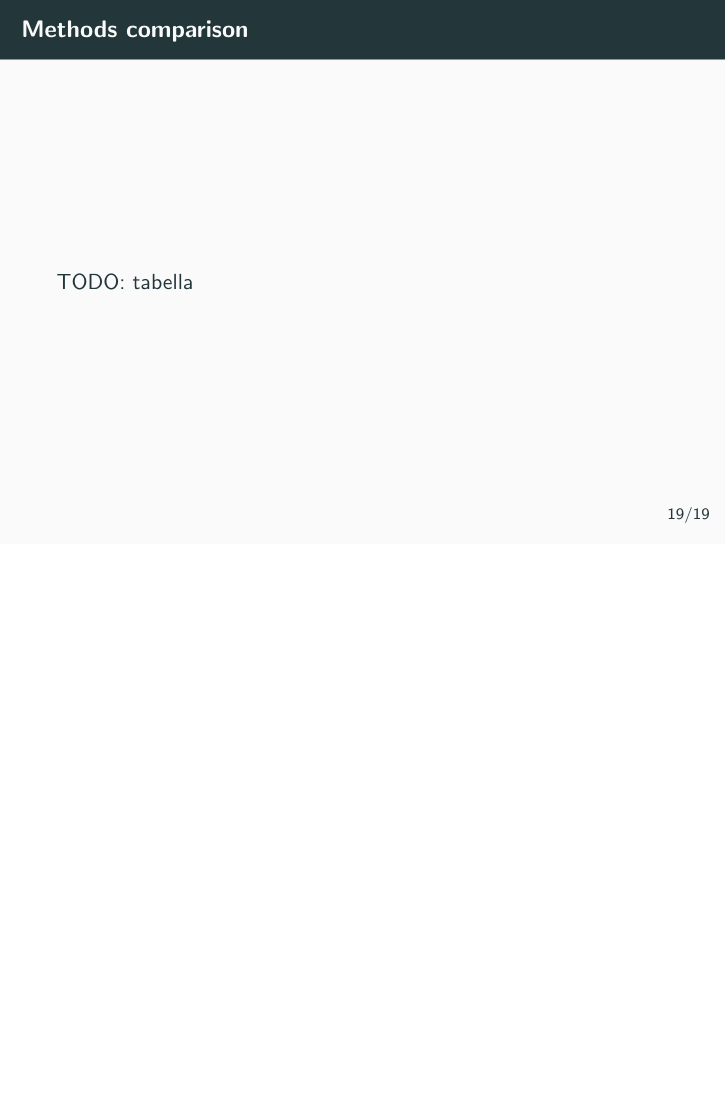
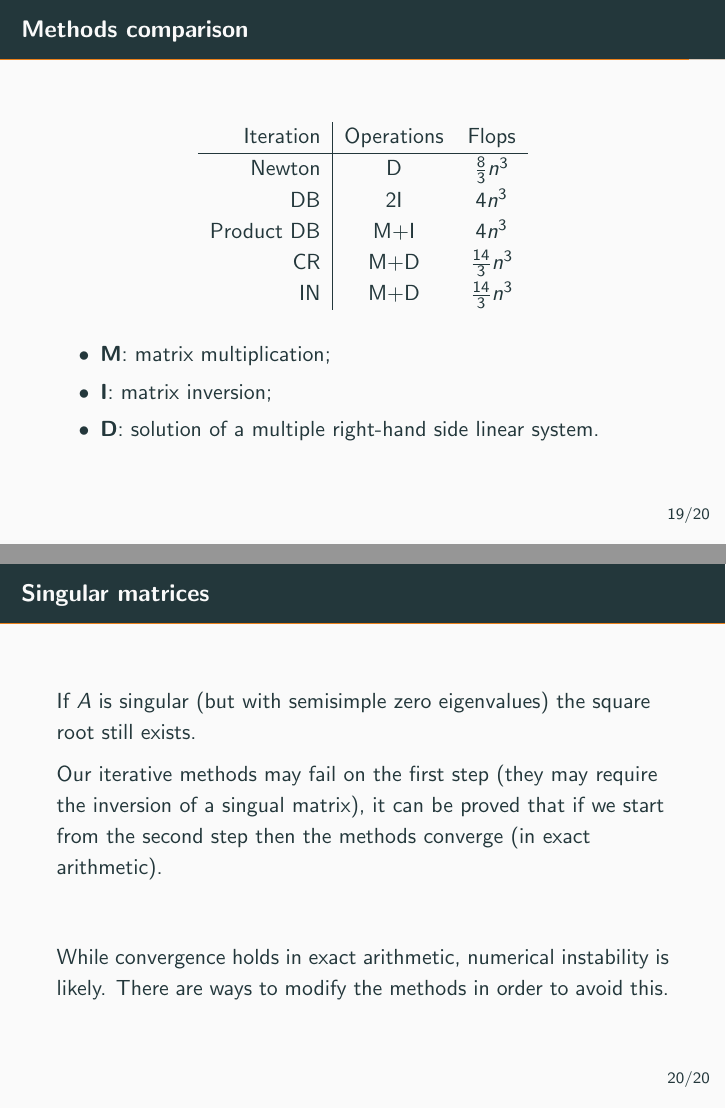
Before and after one commit to epol/seminariometodiapprossimazione, LaTeX slides (small/slide.tex): page 23 of 23 before the commit and pages 23 and 24 of 24 after it, the two joined at a grey line, the shorter picture padded with empty space. Compiled offline with pdfLaTeX.

Commit message:
Tabella confronto metodi e matrici singolari

```diff
--- a/small/slide.tex
+++ b/small/slide.tex
@@ -401,7 +401,37 @@
 \subsection{Methods comparison}
 
 \begin{frame}{Methods comparison}
-  TODO: tabella
+  \begin{figure}
+    \begin{tabular}{ r | c c }
+      Iteration & Operations & Flops \\
+      \hline
+      Newton & D & $\frac{8}{3}n^3$ \\
+      DB & 2I & $4n^3$ \\
+      Product DB & M+I & $4n^3$ \\
+      CR & M+D & $\frac{14}{3}n^3$ \\
+      IN & M+D & $\frac{14}{3}n^3$
+    \end{tabular}
+  \end{figure}
+  \begin{itemize}
+  \item \textbf{M}: matrix multiplication;
+  \item \textbf{I}: matrix inversion;
+  \item \textbf{D}: solution of a multiple right-hand side linear system.
+  \end{itemize}
 \end{frame}
 
+\begin{frame}{Singular matrices}
+  If $A$ is singular (but with semisimple zero eigenvalues) the square
+  root still exists.
+
+  Our iterative methods may fail on the first step (they may require
+  the inversion of a singual matrix), it can be proved that if we
+  start from the second step then the methods converge (in exact
+  arithmetic).  \vfill
+
+  While convergence holds in exact arithmetic, numerical instability
+  is likely. There are ways to modify the methods in order to avoid
+  this.
+\end{frame}
+
+
 \end{document}
```
